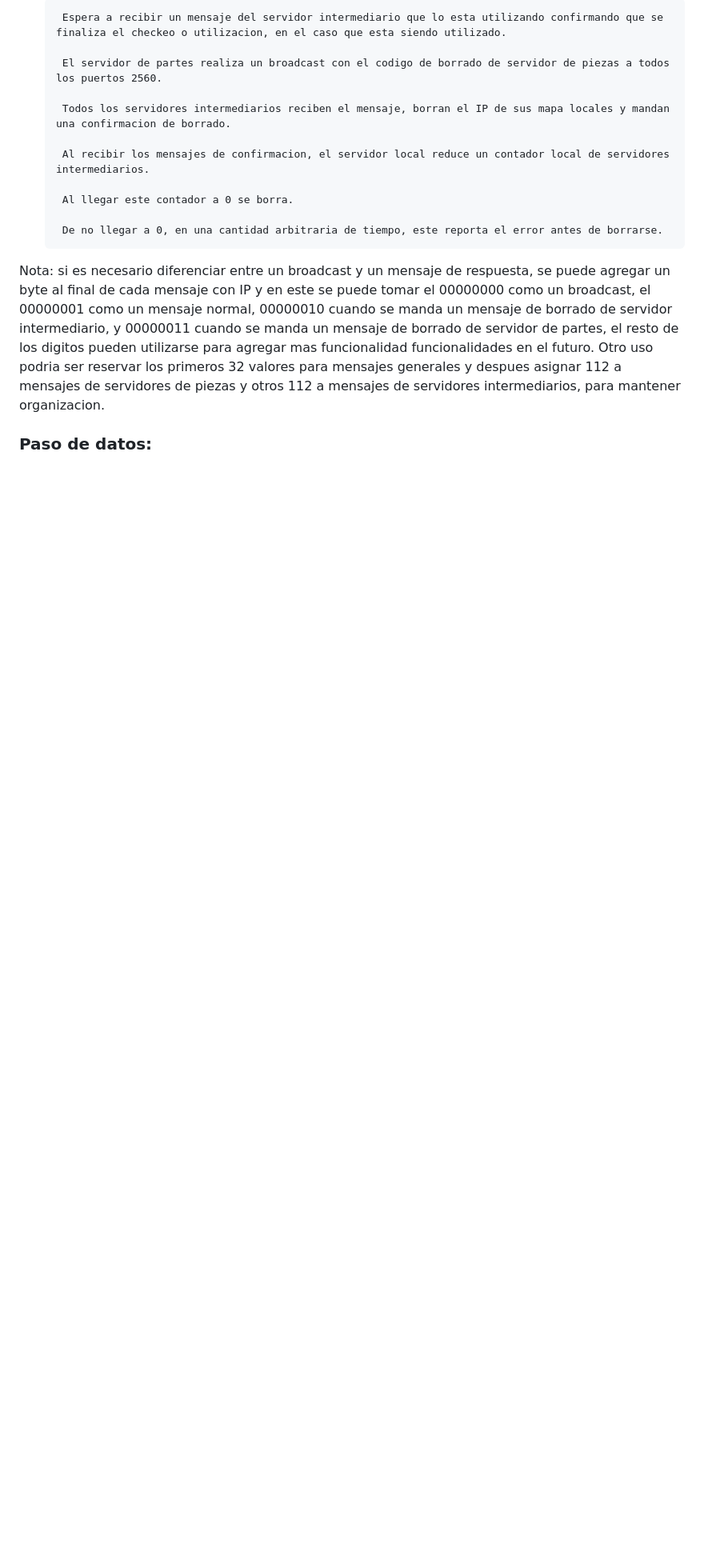
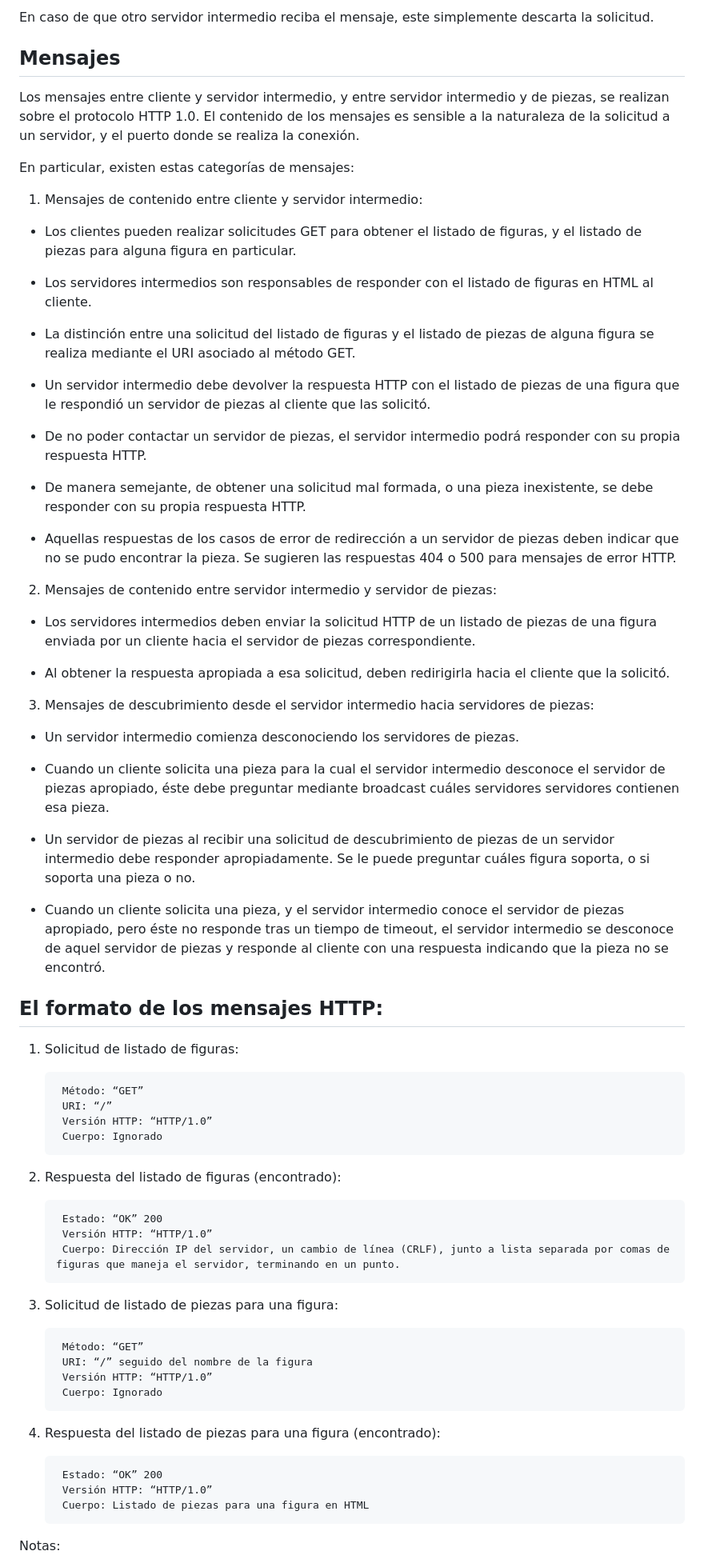
Before and after one commit to joseph97svk/HarborCLS, a Markdown page: README.md, the part around one of its changes. Shown at 80% size. GitHub-like rendering; blank space fills up the shorter version.

```diff
--- a/README.md
+++ b/README.md
@@ -249,20 +308,73 @@ Puerto: 2816 (servidor intermediario)
 
-        Espera a recibir un mensaje del servidor intermediario que lo esta utilizando confirmando que se finaliza el checkeo o utilizacion, en el caso que esta siendo utilizado.
-
-        El servidor de partes realiza un broadcast con el codigo de borrado de servidor de piezas a todos los puertos 2560.
-
-        Todos los servidores intermediarios reciben el mensaje, borran el IP de sus mapa locales y mandan una confirmacion de borrado.
-
-        Al recibir los mensajes de confirmacion, el servidor local reduce un contador local de servidores intermediarios.
-
-        Al llegar este contador a 0 se borra.
-
-        De no llegar a 0, en una cantidad arbitraria de tiempo, este reporta el error antes de borrarse.
+En caso de que otro servidor intermedio reciba el mensaje, este simplemente descarta la solicitud.
 
 
+## Mensajes
 
-Nota: si es necesario diferenciar entre un broadcast y un mensaje de respuesta, se puede agregar un byte al final de cada mensaje con IP y en este se puede tomar el 00000000 como un broadcast, el 00000001 como un mensaje normal, 00000010 cuando se manda un mensaje de borrado de servidor intermediario, y 00000011 cuando se manda un mensaje de borrado de servidor de partes, el resto de los digitos pueden utilizarse para agregar mas funcionalidad funcionalidades en el futuro. Otro uso podria ser reservar los primeros 32 valores para mensajes generales y despues asignar 112 a mensajes de servidores de piezas y otros 112 a mensajes de servidores intermediarios, para mantener organizacion.
+Los mensajes entre cliente y servidor intermedio, y entre servidor intermedio y de piezas, se realizan sobre el protocolo HTTP 1.0. El contenido de los mensajes es sensible a la naturaleza de la solicitud a un servidor, y el puerto donde se realiza la conexión.
+
+En particular, existen estas categorías de mensajes:
+
+1. Mensajes de contenido entre cliente y servidor intermedio:
+
+- Los clientes pueden realizar solicitudes GET para obtener el listado de figuras, y el listado de piezas para alguna figura en particular.
+
+- Los servidores intermedios son responsables de responder con el listado de figuras en HTML al cliente.
+
+- La distinción entre una solicitud del listado de figuras y el listado de piezas de alguna figura se realiza mediante el URI asociado al método GET.
+
+- Un servidor intermedio debe devolver la respuesta HTTP con el listado de piezas de una figura que le respondió un servidor de piezas al cliente que las solicitó.
+
+- De no poder contactar un servidor de piezas, el servidor intermedio podrá responder con su propia respuesta HTTP.
+
+- De manera semejante, de obtener una solicitud mal formada, o una pieza inexistente, se debe responder con su propia respuesta HTTP.
+
+- Aquellas respuestas de los casos de error de redirección a un servidor de piezas deben indicar que no se pudo encontrar la pieza. Se sugieren las respuestas 404 o 500 para mensajes de error HTTP.
+
+2. Mensajes de contenido entre servidor intermedio y servidor de piezas:
+
+- Los servidores intermedios deben enviar la solicitud HTTP de un listado de piezas de una figura enviada por un cliente hacia el servidor de piezas correspondiente.
+
+- Al obtener la respuesta apropiada a esa solicitud, deben redirigirla hacia el cliente que la solicitó.
+
+3. Mensajes de descubrimiento desde el servidor intermedio hacia servidores de piezas:
+
+- Un servidor intermedio comienza desconociendo los servidores de piezas.
+
+- Cuando un cliente solicita una pieza para la cual el servidor intermedio desconoce el servidor de piezas apropiado, éste debe preguntar mediante broadcast cuáles servidores servidores contienen esa pieza.
+
+- Un servidor de piezas al recibir una solicitud de descubrimiento de piezas de un servidor intermedio debe responder apropiadamente. Se le puede preguntar cuáles figura soporta, o si soporta una pieza o no.
+
+- Cuando un cliente solicita una pieza, y el servidor intermedio conoce el servidor de piezas apropiado, pero éste no responde tras un tiempo de timeout, el servidor intermedio se desconoce de aquel servidor de piezas y responde al cliente con una respuesta indicando que la pieza no se encontró.
+
+## El formato de los mensajes HTTP:
+
+1. Solicitud de listado de figuras:
+
+        Método: “GET”
+        URI: “/”
+        Versión HTTP: “HTTP/1.0”
+        Cuerpo: Ignorado
+
+2. Respuesta del listado de figuras (encontrado):
+
+        Estado: “OK” 200
+        Versión HTTP: “HTTP/1.0”
+        Cuerpo: Dirección IP del servidor, un cambio de línea (CRLF), junto a lista separada por comas de figuras que maneja el servidor, terminando en un punto.
+
+3. Solicitud de listado de piezas para una figura:
+
+        Método: “GET”
+        URI: “/” seguido del nombre de la figura
+        Versión HTTP: “HTTP/1.0”
+        Cuerpo: Ignorado
+
+4. Respuesta del listado de piezas para una figura (encontrado):
+
+        Estado: “OK” 200
+        Versión HTTP: “HTTP/1.0”
+        Cuerpo: Listado de piezas para una figura en HTML
 
 
-### Paso de datos:
+Notas:
 
```
Also changed, not shown: other parts of README.md (+161 -98 lines).
